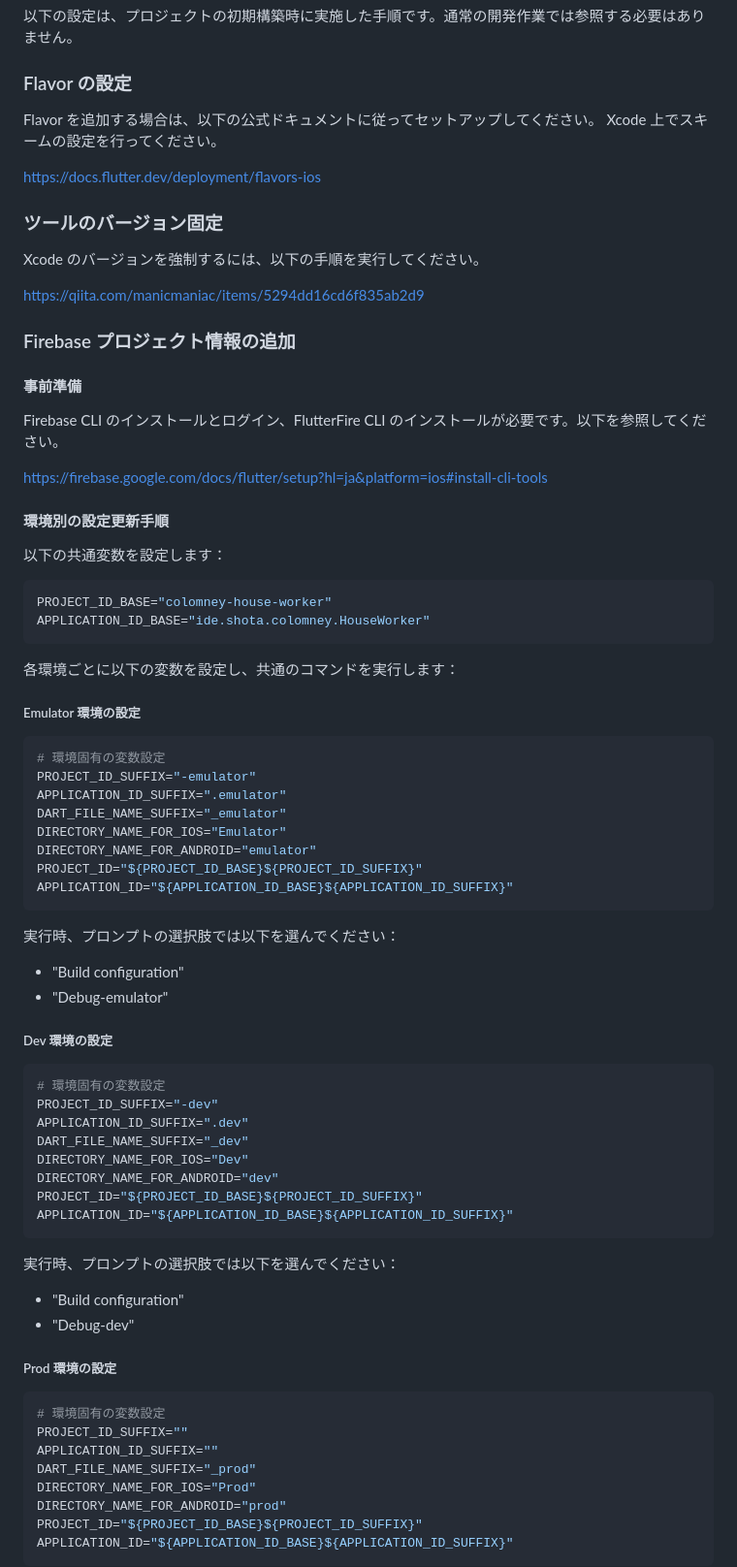
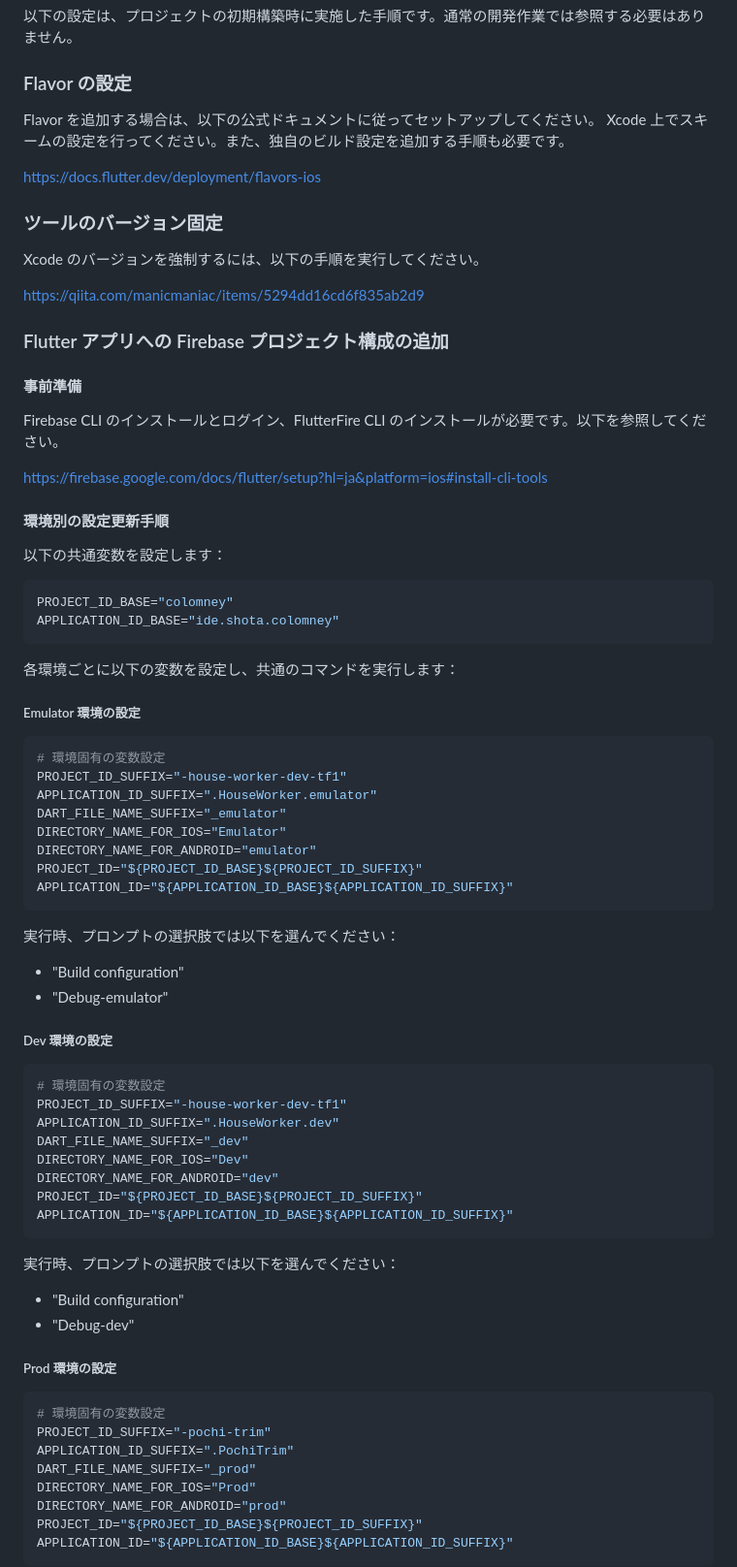
Before and after one commit to shotaIDE/talk-to-cavivara, a Markdown page: CONTRIBUTING.md, the part around the change printed below. Shown: that part at 97% size. Drawn GitHub-style.

````diff
--- a/CONTRIBUTING.md
+++ b/CONTRIBUTING.md
@@ -34,7 +17,7 @@
 ### Flavor の設定
 
 Flavor を追加する場合は、以下の公式ドキュメントに従ってセットアップしてください。
-Xcode 上でスキームの設定を行ってください。
+Xcode 上でスキームの設定を行ってください。また、独自のビルド設定を追加する手順も必要です。
 
 https://docs.flutter.dev/deployment/flavors-ios
 
@@ -44,7 +27,7 @@ Xcode のバージョンを強制するには、以下の手順を実行して
 
 https://qiita.com/manicmaniac/items/5294dd16cd6f835ab2d9
 
-### Firebase プロジェクト情報の追加
+### Flutter アプリへの Firebase プロジェクト構成の追加
 
 #### 事前準備
 
@@ -57,8 +40,8 @@ https://firebase.google.com/docs/flutter/setup?hl=ja&platform=ios#install-cli-to
 以下の共通変数を設定します：
 
 ```shell
-PROJECT_ID_BASE="colomney-house-worker"
-APPLICATION_ID_BASE="ide.shota.colomney.HouseWorker"
+PROJECT_ID_BASE="colomney"
+APPLICATION_ID_BASE="ide.shota.colomney"
 ```
 
 各環境ごとに以下の変数を設定し、共通のコマンドを実行します：
@@ -67,8 +50,8 @@ APPLICATION_ID_BASE="ide.shota.colomney.HouseWorker"
 
 ```shell
 # 環境固有の変数設定
-PROJECT_ID_SUFFIX="-emulator"
-APPLICATION_ID_SUFFIX=".emulator"
+PROJECT_ID_SUFFIX="-house-worker-dev-tf1"
+APPLICATION_ID_SUFFIX=".HouseWorker.emulator"
 DART_FILE_NAME_SUFFIX="_emulator"
 DIRECTORY_NAME_FOR_IOS="Emulator"
 DIRECTORY_NAME_FOR_ANDROID="emulator"
@@ -85,8 +68,8 @@ APPLICATION_ID="${APPLICATION_ID_BASE}${APPLICATION_ID_SUFFIX}"
 
 ```shell
 # 環境固有の変数設定
-PROJECT_ID_SUFFIX="-dev"
-APPLICATION_ID_SUFFIX=".dev"
+PROJECT_ID_SUFFIX="-house-worker-dev-tf1"
+APPLICATION_ID_SUFFIX=".HouseWorker.dev"
 DART_FILE_NAME_SUFFIX="_dev"
 DIRECTORY_NAME_FOR_IOS="Dev"
 DIRECTORY_NAME_FOR_ANDROID="dev"
@@ -103,8 +86,8 @@ APPLICATION_ID="${APPLICATION_ID_BASE}${APPLICATION_ID_SUFFIX}"
 
 ```shell
 # 環境固有の変数設定
-PROJECT_ID_SUFFIX=""
-APPLICATION_ID_SUFFIX=""
+PROJECT_ID_SUFFIX="-pochi-trim"
+APPLICATION_ID_SUFFIX=".PochiTrim"
 DART_FILE_NAME_SUFFIX="_prod"
 DIRECTORY_NAME_FOR_IOS="Prod"
 DIRECTORY_NAME_FOR_ANDROID="prod"
````
Also changed, not shown: other parts of CONTRIBUTING.md (+20 -18 lines).
